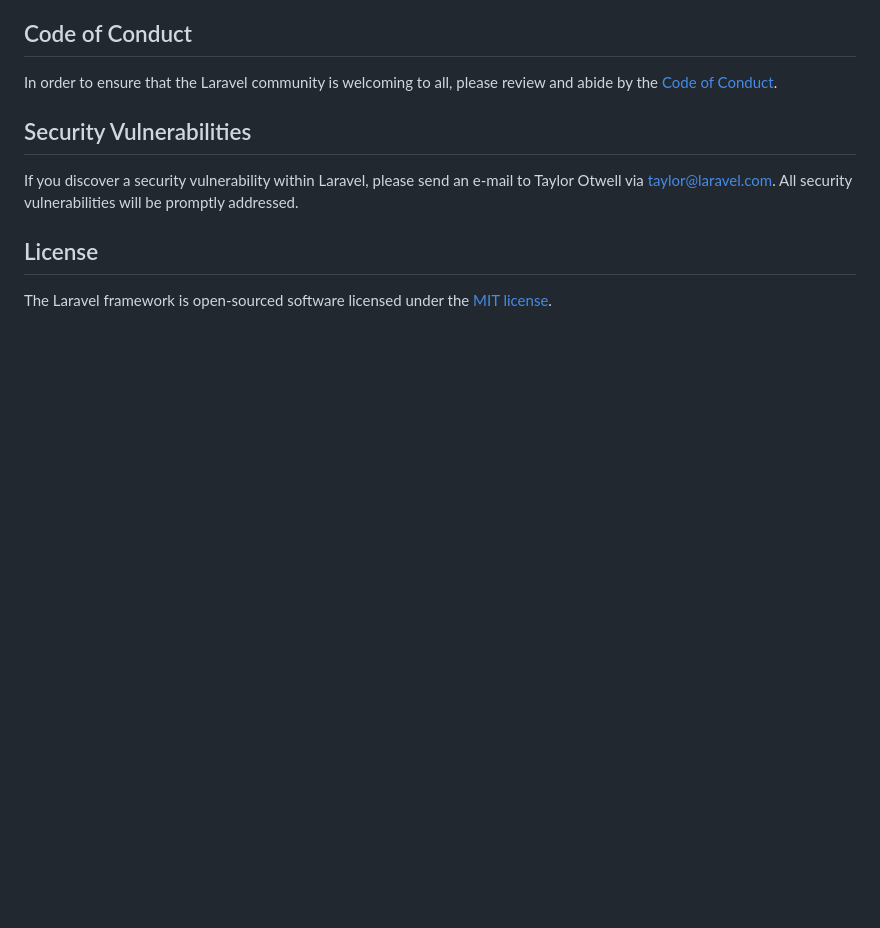
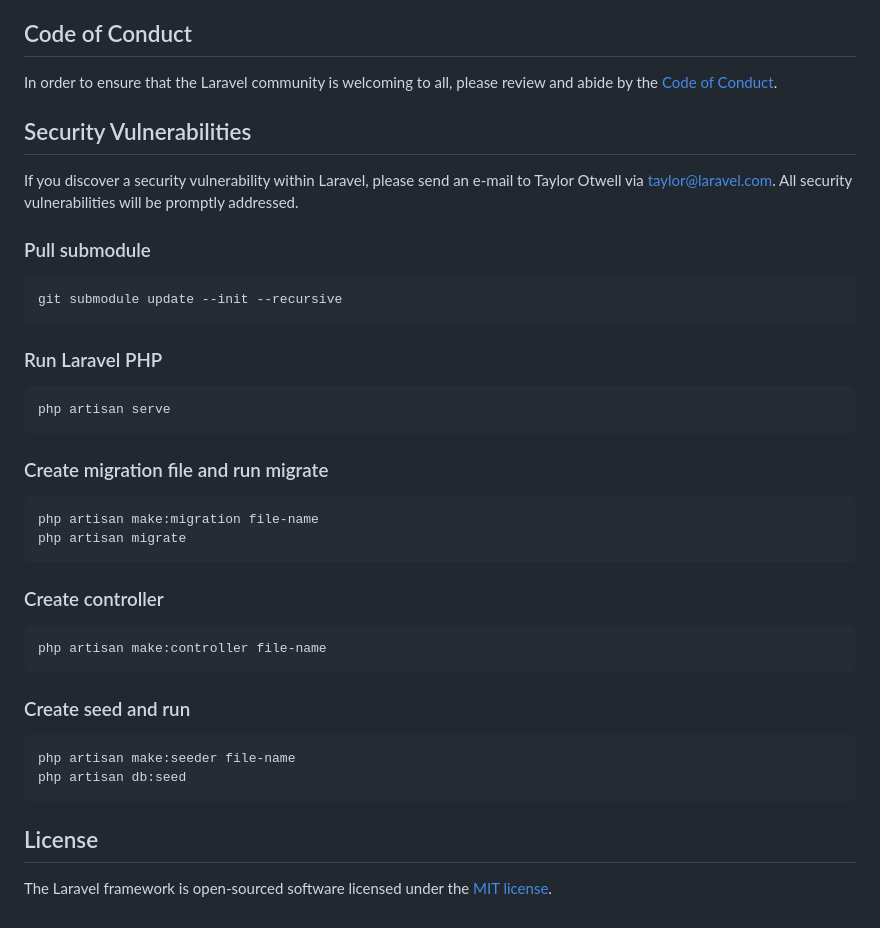
Before and after one commit to natashaamin/accredify, a Markdown page: README.md, the part around the change. Rendered like a GitHub page; blank space fills up the shorter version.

````diff
--- a/README.md
+++ b/README.md
@@ -61,6 +61,38 @@ In order to ensure that the Laravel community is welcoming to all, please review
 
 If you discover a security vulnerability within Laravel, please send an e-mail to Taylor Otwell via [taylor@laravel.com](mailto:taylor@laravel.com). All security vulnerabilities will be promptly addressed.
 
+### Pull submodule
+
+```sh
+git submodule update --init --recursive
+```
+
+### Run Laravel PHP
+
+```sh
+php artisan serve
+```
+
+### Create migration file and run migrate
+
+```sh
+php artisan make:migration file-name
+php artisan migrate
+```
+
+### Create controller
+
+```sh
+php artisan make:controller file-name
+```
+
+### Create seed and run
+
+```sh
+php artisan make:seeder file-name
+php artisan db:seed
+```
+
 ## License
 
 The Laravel framework is open-sourced software licensed under the [MIT license](https://opensource.org/licenses/MIT).
````
